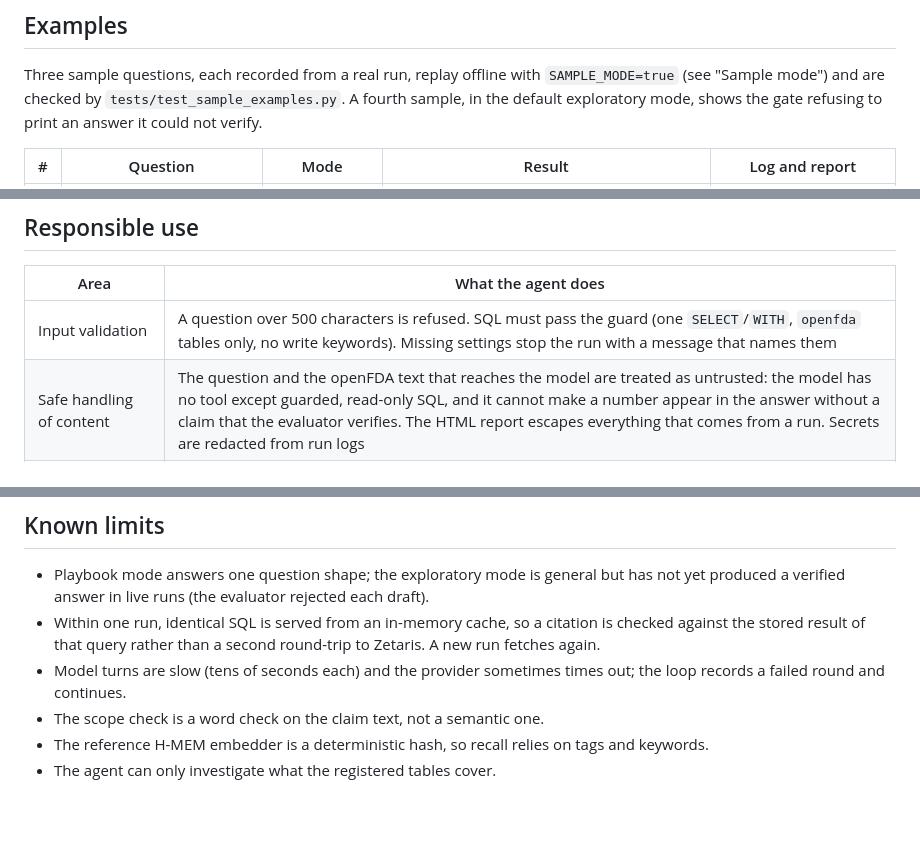
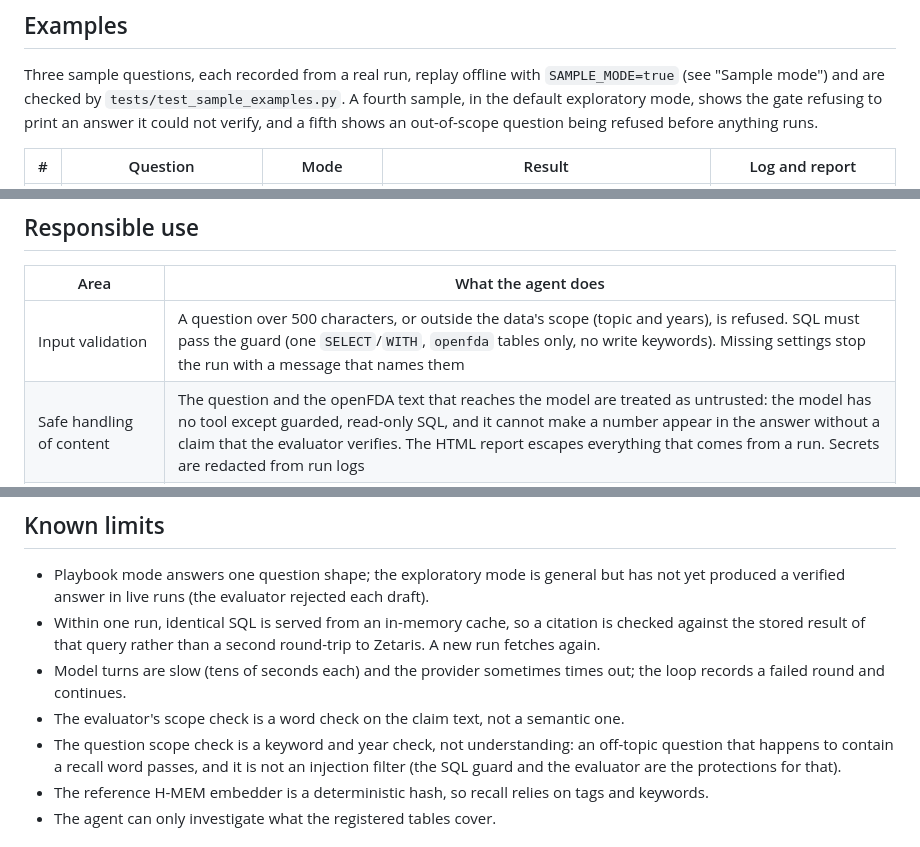
Before and after one commit to smahanti8/device-recall-explainer, a Markdown page: README.md, 3 parts joined by grey strips. GitHub-like rendering; blank space fills up the shorter version.

Commit message:
README: scope check and the refusal sample

```diff
--- a/README.md
+++ b/README.md
@@ -141,7 +142,7 @@ To record again from live services: `--record sample_data` on a live run.
 
 Three sample questions, each recorded from a real run, replay offline with `SAMPLE_MODE=true` (see "Sample mode") and are
 checked by `tests/test_sample_examples.py`. A fourth sample, in the default exploratory mode, shows the gate refusing to
-print an answer it could not verify.
+print an answer it could not verify, and a fifth shows an out-of-scope question being refused before anything runs.
 
 | # | Question | Mode | Result | Log and report |
 |---|---|---|---|---|
@@ -351,7 +353,7 @@ Major decisions, with what was rejected and what each one costs. Failures are li
 
 | Area | What the agent does |
 |---|---|
-| Input validation | A question over 500 characters is refused. SQL must pass the guard (one `SELECT`/`WITH`, `openfda` tables only, no write keywords). Missing settings stop the run with a message that names them |
+| Input validation | A question over 500 characters, or outside the data's scope (topic and years), is refused. SQL must pass the guard (one `SELECT`/`WITH`, `openfda` tables only, no write keywords). Missing settings stop the run with a message that names them |
 | Safe handling of content | The question and the openFDA text that reaches the model are treated as untrusted: the model has no tool except guarded, read-only SQL, and it cannot make a number appear in the answer without a claim that the evaluator verifies. The HTML report escapes everything that comes from a run. Secrets are redacted from run logs |
 | No unauthorised actions | The agent only reads (guarded SQL over public data). It writes only to local files: run logs, reports, the memory folder and, when asked, sample recordings |
 | Human review | The output is descriptive statistics for a person to read. Every number links to the SQL and cell that back it, so a reviewer can check it before anyone acts on it. Nothing is decided or sent on the user's behalf |
@@ -365,7 +367,8 @@ Major decisions, with what was rejected and what each one costs. Failures are li
 - Playbook mode answers one question shape; the exploratory mode is general but has not yet produced a verified answer in live runs (the evaluator rejected each draft).
 - Within one run, identical SQL is served from an in-memory cache, so a citation is checked against the stored result of that query rather than a second round-trip to Zetaris. A new run fetches again.
 - Model turns are slow (tens of seconds each) and the provider sometimes times out; the loop records a failed round and continues.
-- The scope check is a word check on the claim text, not a semantic one.
+- The evaluator's scope check is a word check on the claim text, not a semantic one.
+- The question scope check is a keyword and year check, not understanding: an off-topic question that happens to contain a recall word passes, and it is not an injection filter (the SQL guard and the evaluator are the protections for that).
 - The reference H-MEM embedder is a deterministic hash, so recall relies on tags and keywords.
 - The agent can only investigate what the registered tables cover.
 
```
Also changed, not shown: other parts of README.md (+2 -0 lines).
